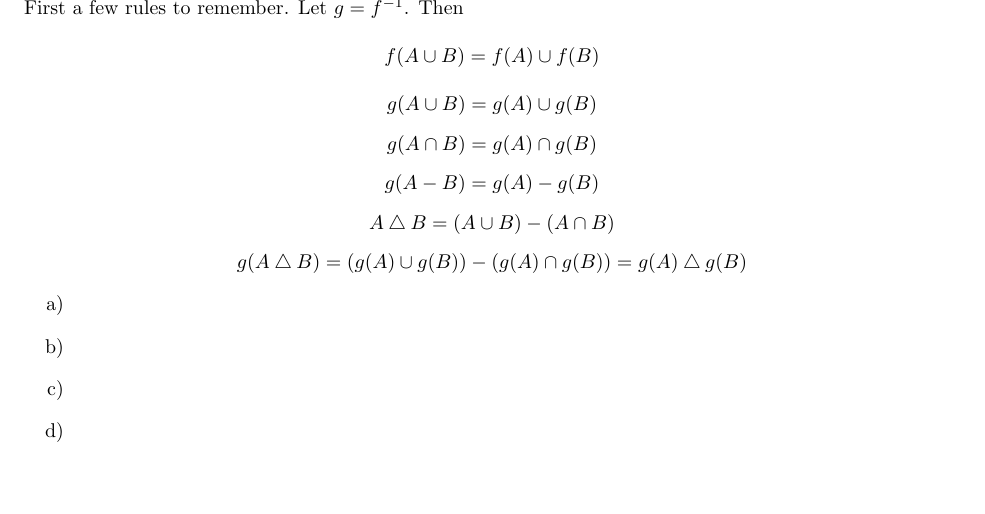
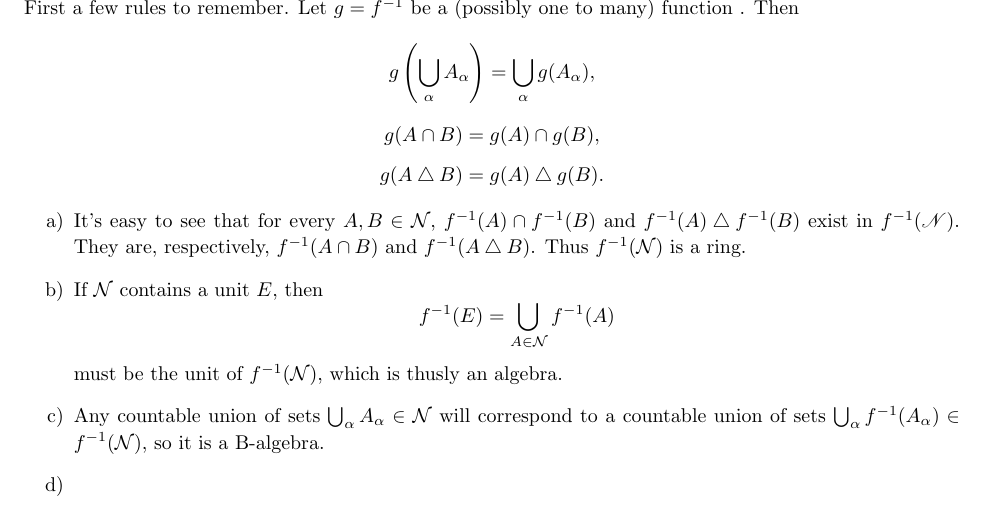
Before and after one commit to maxsu/RealDealAnalysis, a LaTeX document (Chap1.4.tex): part of page 3 of 3, cut at the place of the change, the shorter picture padded with empty space. Compiled offline with pdfLaTeX.

Commit message:
Answered part of question 3.

```diff
--- a/Chap1.4.tex
+++ b/Chap1.4.tex
@@ -172,17 +172,17 @@ Let $y = f(x)$ be a function defined on a set $M$ and taking values in a set $N$
 Which of these assertions remain true if $\mathcal{N}$ is replaced by $\mathcal{M}$ and $f^{-1}$ by $f$?
 
 \problemAnswer{
-First a few rules to remember. Let $g = f^{-1}$. Then
-\[f(A\cup B)= f(A) \cup f(B)\]
-\[g(A\cup B) = g(A)\cup g(B)\]
-\[g(A\cap B) = g(A)\cap g(B)\]
-\[g(A - B) = g(A) - g(B)\]
-\[A\bigtriangleup B = (A\cup B)-(A \cap B)\]
-\[g(A \bigtriangleup B) = (g(A)\cup g (B)) - (g(A) \cap g(B)) = g(A)\bigtriangleup g(B)\]
+First a few rules to remember. Let $g = f^{-1}$ be a (possibly one to many) function . Then
+\[g\left(\bigcup_\alpha A_\alpha\right)= \bigcup_\alpha g(A_\alpha),\]
+\[g(A\cap B) = g(A)\cap g(B),\]
+\[g(A \bigtriangleup B) = g(A)\bigtriangleup g(B).\]
+
 \begin{enumerate}[a)]
-	\item
-	\item
-	\item
+	\item It's easy to see that for every $A, B \in \mathcal{N}$, $f^{-1}(A) \cap f^{-1}(B)$ and $f^{-1}(A) \bigtriangleup f^{-1}(B)$ exist in $f^{-1}(\mathscr{N})$. They are, respectively, $f^{-1}(A\cap B)$ and $f^{-1}(A \bigtriangleup B)$. Thus $f^{-1}(\mathcal{N})$ is a ring.
+	\item If $\mathcal{N}$ contains a unit $E$, then
+	\[f^{-1}(E) = \bigcup_{A\in\mathcal{N}}f^{-1}(A)\]
+	 must be the unit of $f^{-1}(\mathcal{N})$, which is thusly an algebra.
+	\item Any countable union of sets $\bigcup_\alpha A_\alpha \in \mathcal{N}$ will correspond to a countable union of sets $\bigcup_\alpha f^{-1}(A_\alpha) \in f^{-1}(\mathcal{N})$, so it is a B-algebra.
 	\item
 	\item
 \end{enumerate}
```
